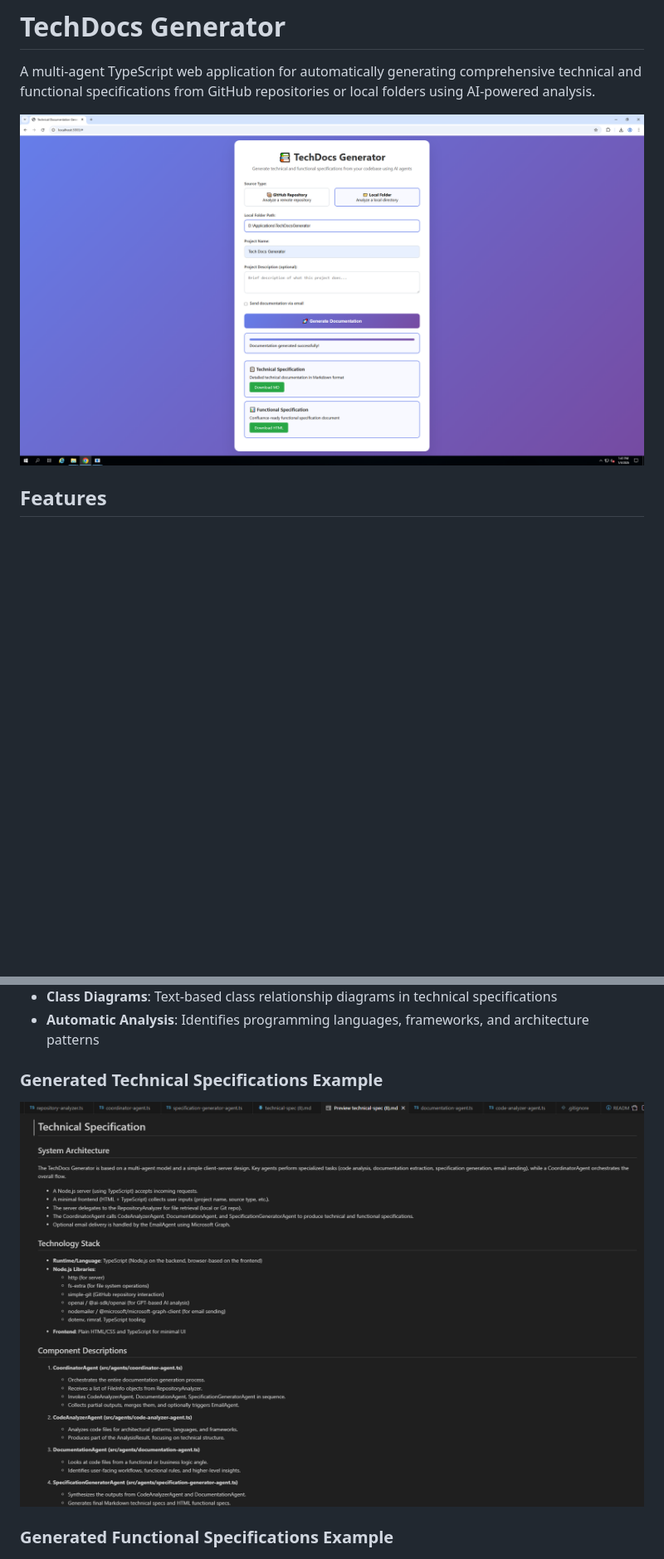
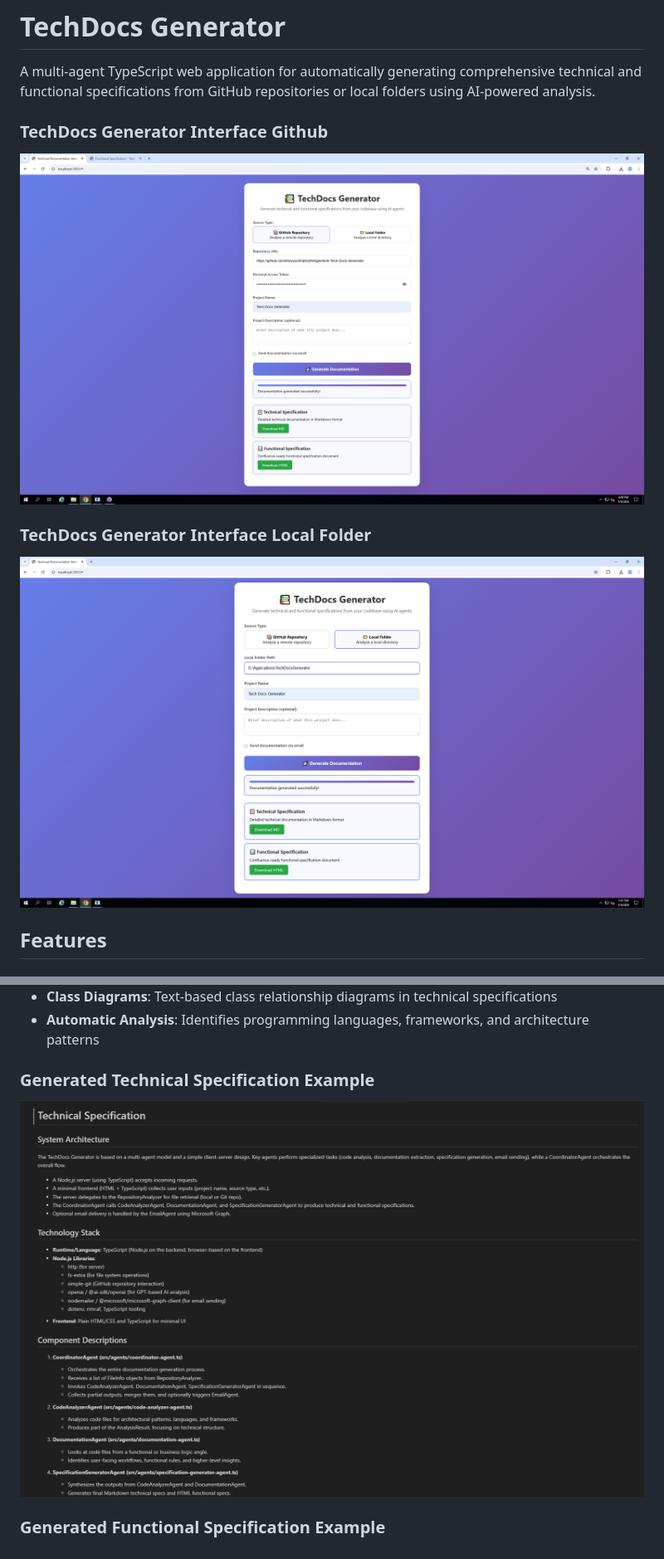
Before and after one commit to bhavyachhabra29/AgenticAI-Tech-Docs-Generator, a Markdown page: README.md, 2 parts joined by grey strips. Shown: that part at 83% size. GitHub-like rendering; pictures changed too: src/assets/TechDocsGeneratorGithub.png (added), src/assets/TechDocsGenerator_GeneratedTechSpecs_Example.png; blank space fills up the shorter version.

Commit message:
made changes to readme
made changes to readme

```diff
--- a/README.md
+++ b/README.md
@@ -2,7 +2,12 @@
 
 A multi-agent TypeScript web application for automatically generating comprehensive technical and functional specifications from GitHub repositories or local folders using AI-powered analysis.
 
-![TechDocs Generator Interface](src/assets/TechDocsGenerator1.png)
+
+### TechDocs Generator Interface Github
+![TechDocs Generator Interface Github](src/assets/TechDocsGeneratorGithub.png)
+
+### TechDocs Generator Interface Local Folder
+![TechDocs Generator Interface Local Folder](src/assets/TechDocsGeneratorLocalFolder.png)
 
 ## Features
 
@@ -20,11 +25,12 @@ A multi-agent TypeScript web application for automatically generating comprehens
 - **Class Diagrams**: Text-based class relationship diagrams in technical specifications
 - **Automatic Analysis**: Identifies programming languages, frameworks, and architecture patterns
 
-### Generated Technical Specifications Example
+### Generated Technical Specification Example
 
 ![Generated Technical Specifications Example](src/assets/TechDocsGenerator_GeneratedTechSpecs_Example.png)
 
-### Generated Functional Specifications Example
+
+### Generated Functional Specification Example
 ![Generated Functional Specifications Example](src/assets/TechDocsGenerator_GeneratedFuncSpecs_Example.png)
 
 ### 📧 Email Integration
```
Also changed, not shown: src/assets/TechDocsGeneratorLocalFolder.png (renamed from src/assets/TechDocsGenerator1.png).
